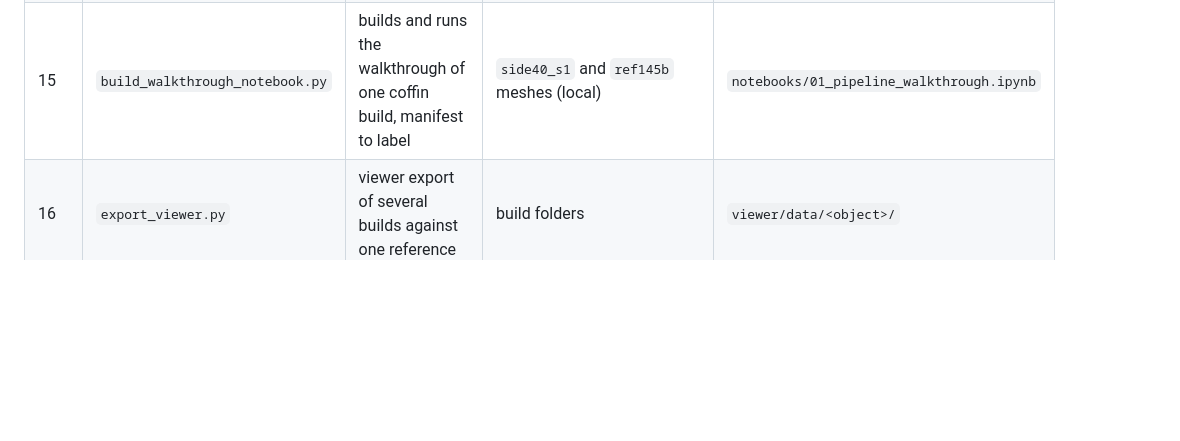
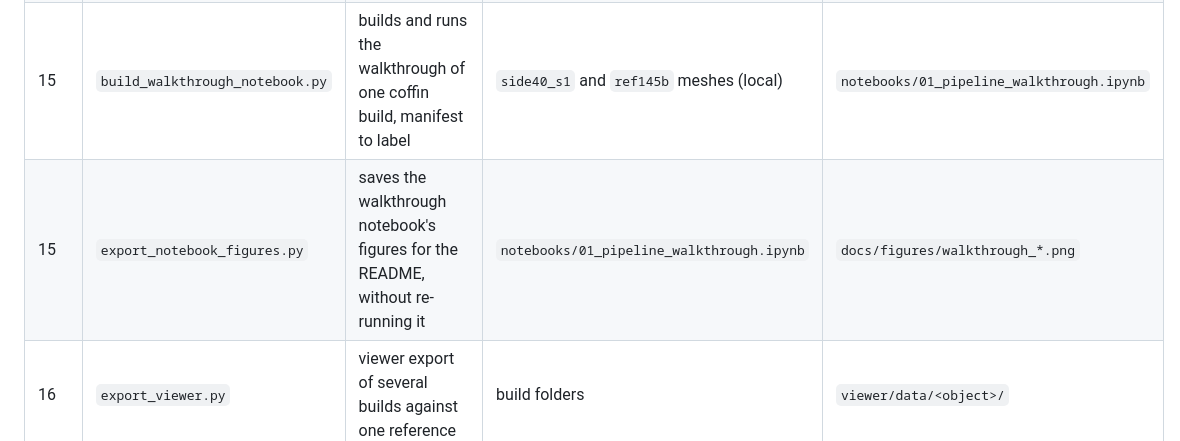
Before and after one commit to tantancodes/reconstruction-quality, a Markdown page: scripts/README.md, the part around the change. GitHub-like rendering; blank space fills up the shorter version.

```diff
--- a/scripts/README.md
+++ b/scripts/README.md
@@ -25,6 +25,7 @@ folders. Steps 11–16 run from files in git. The commands for the coffin builds
 | 14 | `make_figures.py` | every figure in `docs/figures/` and the derived tables | `results/` files in git | `docs/figures/*.png`, `docs/figures/data/` |
 | 15 | `build_results_notebook.py` | builds and runs the results notebook | as step 14 | `notebooks/02_results.ipynb` |
 | 15 | `build_walkthrough_notebook.py` | builds and runs the walkthrough of one coffin build, manifest to label | `side40_s1` and `ref145b` meshes (local) | `notebooks/01_pipeline_walkthrough.ipynb` |
+| 15 | `export_notebook_figures.py` | saves the walkthrough notebook's figures for the README, without re-running it | `notebooks/01_pipeline_walkthrough.ipynb` | `docs/figures/walkthrough_*.png` |
 | 16 | `export_viewer.py` | viewer export of several builds against one reference | build folders | `viewer/data/<object>/` |
 
 `notebooks/03_attention_maps.ipynb` has no builder; it was written by hand and is kept with its
```
Also changed, not shown: README.md (+27 -0 lines), docs/figures/walkthrough_cameras.png (added), docs/figures/walkthrough_distances.png (added), docs/figures/walkthrough_registration.png (added), 1 other file.
